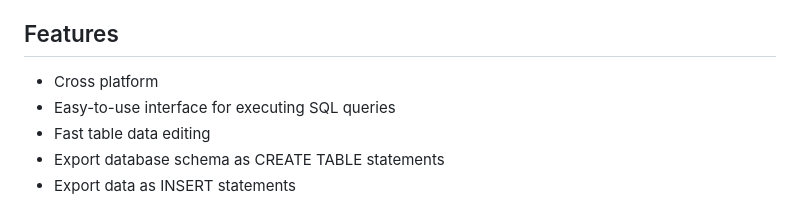
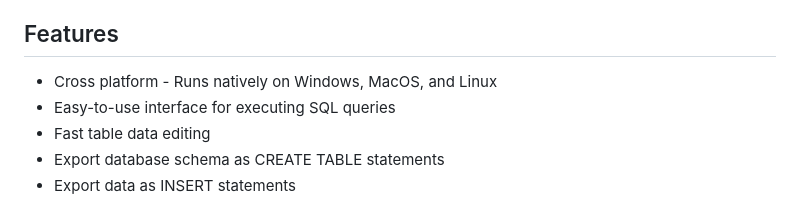
Before and after one commit to christianhelle/sqlitequery, a Markdown page: README.md, the part around the change. Drawn GitHub-style.

Commit message:
Update cross platform text

```diff
--- a/README.md
+++ b/README.md
@@ -17,7 +17,7 @@ It provides an intuitive interface for executing queries and direct table editin
 
 ## Features
 
-- Cross platform
+- Cross platform - Runs natively on Windows, MacOS, and Linux
 - Easy-to-use interface for executing SQL queries
 - Fast table data editing
 - Export database schema as CREATE TABLE statements
```
